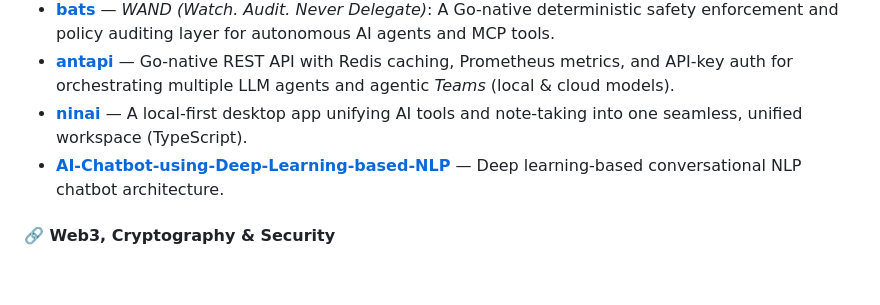
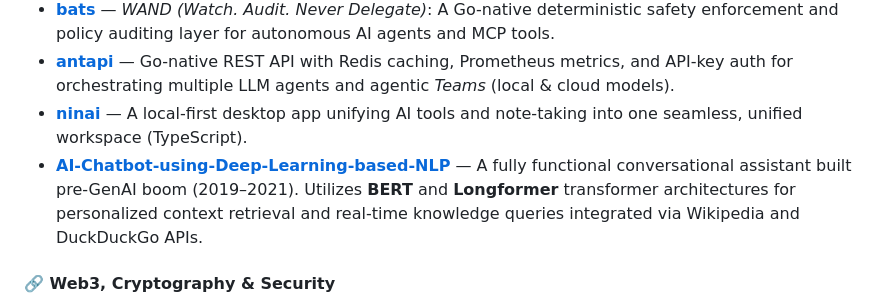
Before and after one commit to PandiaJason/PandiaJason, a Markdown page: README.md, the part around the change. Drawn GitHub-style; blank space fills up the shorter version.

Commit message:
docs: enrich NLP chatbot description with BERT, Longformer, and API integrations

```diff
--- a/README.md
+++ b/README.md
@@ -69,7 +69,7 @@
 *   **[bats](https://github.com/PandiaJason/bats)** — *WAND (Watch. Audit. Never Delegate)*: A Go-native deterministic safety enforcement and policy auditing layer for autonomous AI agents and MCP tools.
 *   **[antapi](https://github.com/PandiaJason/antapi)** — Go-native REST API with Redis caching, Prometheus metrics, and API-key auth for orchestrating multiple LLM agents and agentic *Teams* (local & cloud models).
 *   **[ninai](https://github.com/PandiaJason/ninai)** — A local-first desktop app unifying AI tools and note-taking into one seamless, unified workspace (TypeScript).
-*   **[AI-Chatbot-using-Deep-Learning-based-NLP](https://github.com/PandiaJason/AI-Chatbot-using-Deep-Learning-based-NLP)** — Deep learning-based conversational NLP chatbot architecture.
+*   **[AI-Chatbot-using-Deep-Learning-based-NLP](https://github.com/PandiaJason/AI-Chatbot-using-Deep-Learning-based-NLP)** — A fully functional conversational assistant built pre-GenAI boom (2019–2021). Utilizes **BERT** and **Longformer** transformer architectures for personalized context retrieval and real-time knowledge queries integrated via Wikipedia and DuckDuckGo APIs.
 
 #### 🔗 Web3, Cryptography & Security
 *   **[Proof-of-Knowledge-On-Chain](https://github.com/PandiaJason/Proof-of-Knowledge-On-Chain)** — EVM decentralized credential verification system using Non-Transferable Soulbound NFTs and extensible ZoKrates-based Proofs in Solidity.
```
